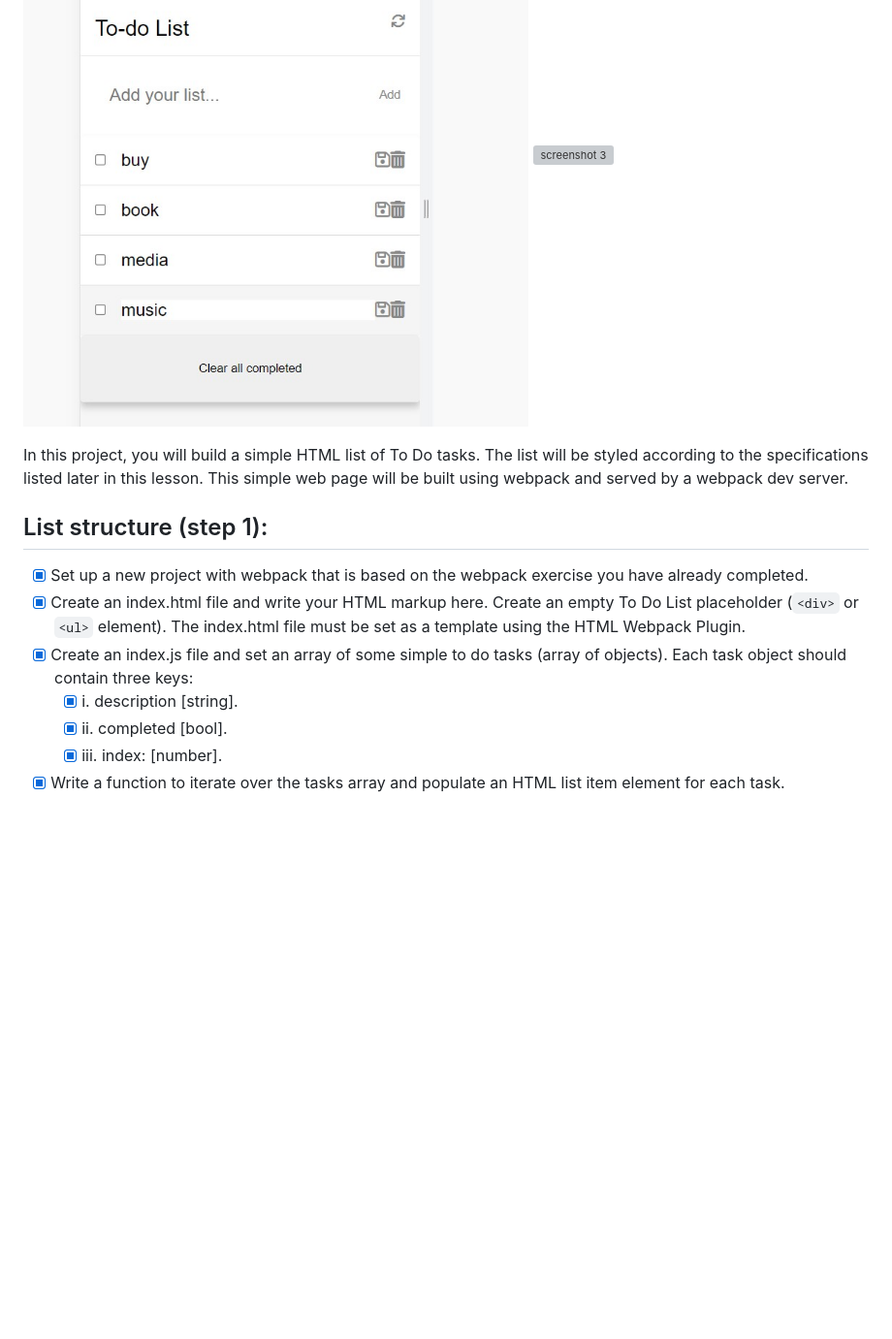
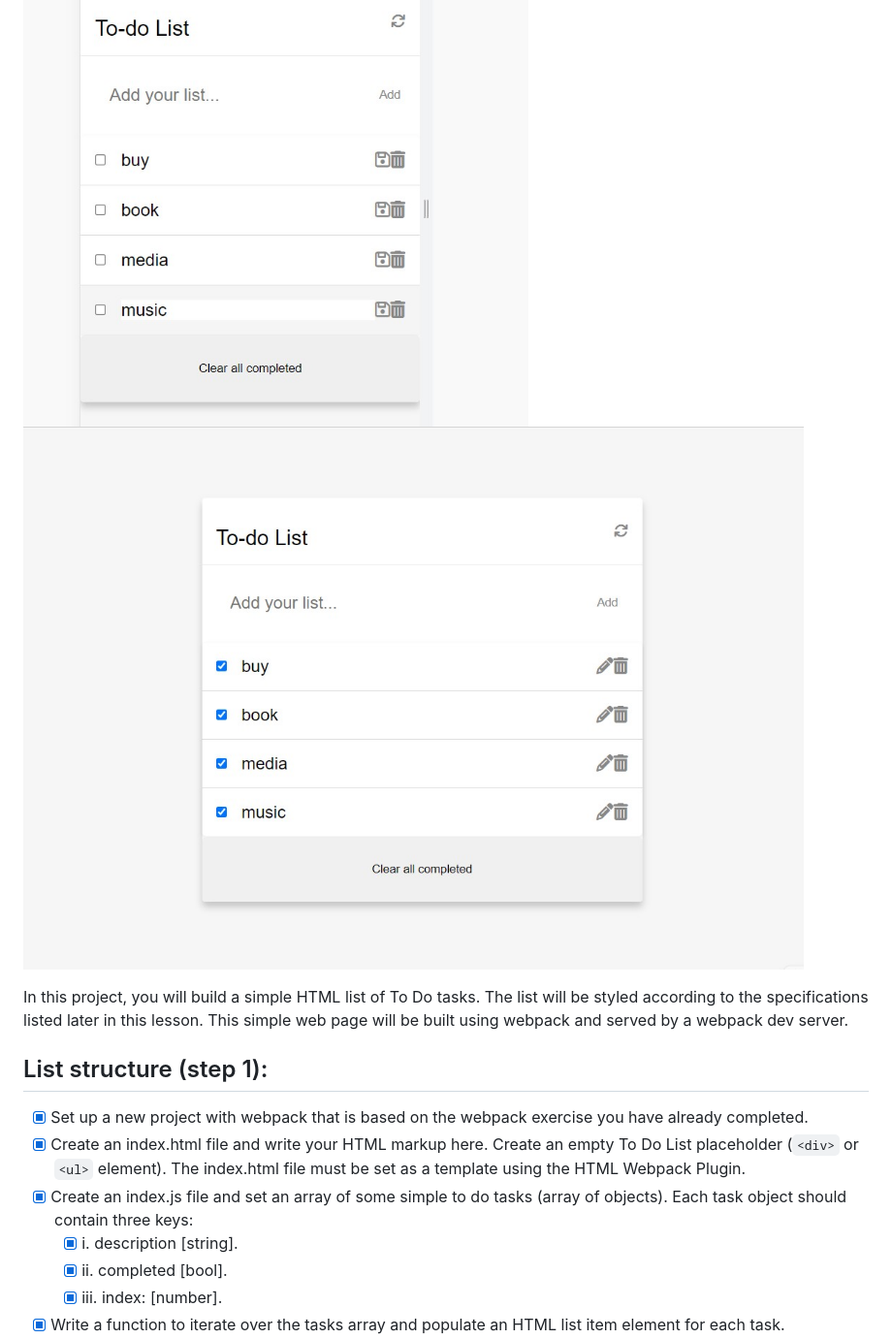
Before and after one commit to harshi0102/todolist, a Markdown page: README.md, the part around the change. Shown at 97% size. GitHub-like rendering; blank space fills up the shorter version; grey boxes are pictures that could not be loaded.

```diff
--- a/README.md
+++ b/README.md
@@ -5,7 +5,7 @@
 
 ![screenshot 1](todo1.jpg)
 ![screenshot 2](todo2.jpg)
-![screenshot 3](todo3.png)
+![screenshot 3](todo3.jpg)
 
 In this project, you will build a simple HTML list of To Do tasks. The list will be styled according to the specifications listed later in this lesson. This simple web page will be built using webpack and served by a webpack dev server.
 
```
